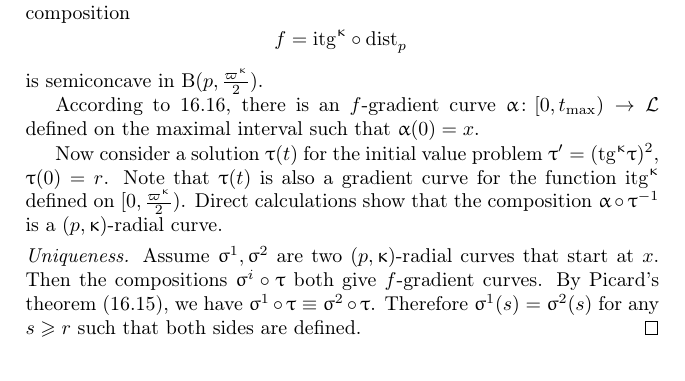
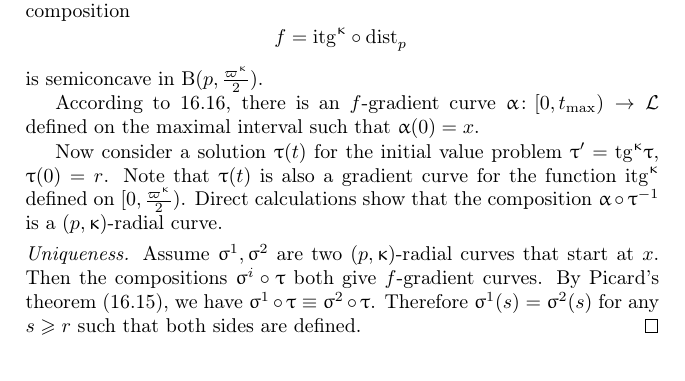
Before and after one commit to anton-petrunin/book, a LaTeX thesis (arXiv.tex, which reads grad.tex): part of page 245 of 291, cut so that both start at the same text. Compiled offline with pdfLaTeX.

Commit message:
minor grad exponent

```diff
--- a/grad.tex
+++ b/grad.tex
@@ -1084,7 +1084,7 @@ is semiconcave in $\oBall(p,\tfrac{\varpi\kappa}2)$.
 
 According to \ref{thm:exist-grad-curv}, there is an $f$-gradient curve $\alpha\:[0,t_{\max})\to \spc{L}$ defined on the maximal interval such that $\alpha(0)=x$.
 
-Now consider a solution $\tau(t)$ for the initial value problem $\tau'\z=(\tang\kappa\tau)^2$, $\tau(0)=r$.
+Now consider a solution $\tau(t)$ for the initial value problem $\tau'\z=\tang\kappa\tau$, $\tau(0)=r$.
 Note that $\tau(t)$ is also a gradient curve  for the function $\itg\kappa$ defined on $[0,\tfrac{\varpi\kappa}2)$.
 Direct calculations show that the composition $\alpha\circ\tau^{-1}$
 is a $(p,\kappa)$-radial curve.
```
Also changed, not shown: intro1.tex (+1 -1 lines), arxiv.bbl, 1 other file.
